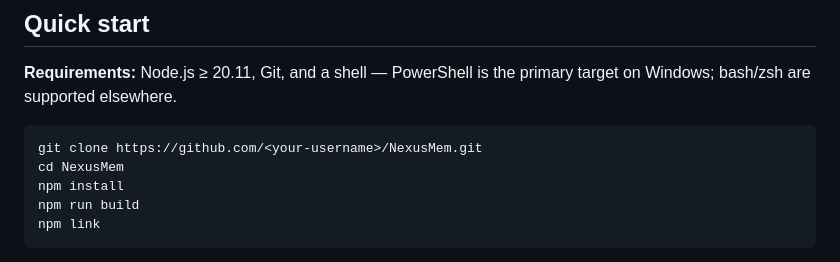
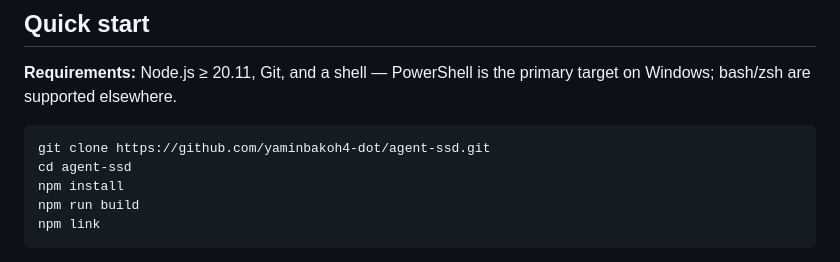
Before and after one commit to yaminbakoh4-dot/NexusMem, a Markdown page: README.md, the part around the change. GitHub-like rendering.

Commit message:
docs: point Quick Start clone URL at the real repository

````diff
--- a/README.md
+++ b/README.md
@@ -42,8 +42,8 @@ context that's actually relevant** to the question in front of it.
 primary target on Windows; bash/zsh are supported elsewhere.
 
 ```bash
-git clone https://github.com/<your-username>/NexusMem.git
-cd NexusMem
+git clone https://github.com/yaminbakoh4-dot/agent-ssd.git
+cd agent-ssd
 npm install
 npm run build
 npm link
````
